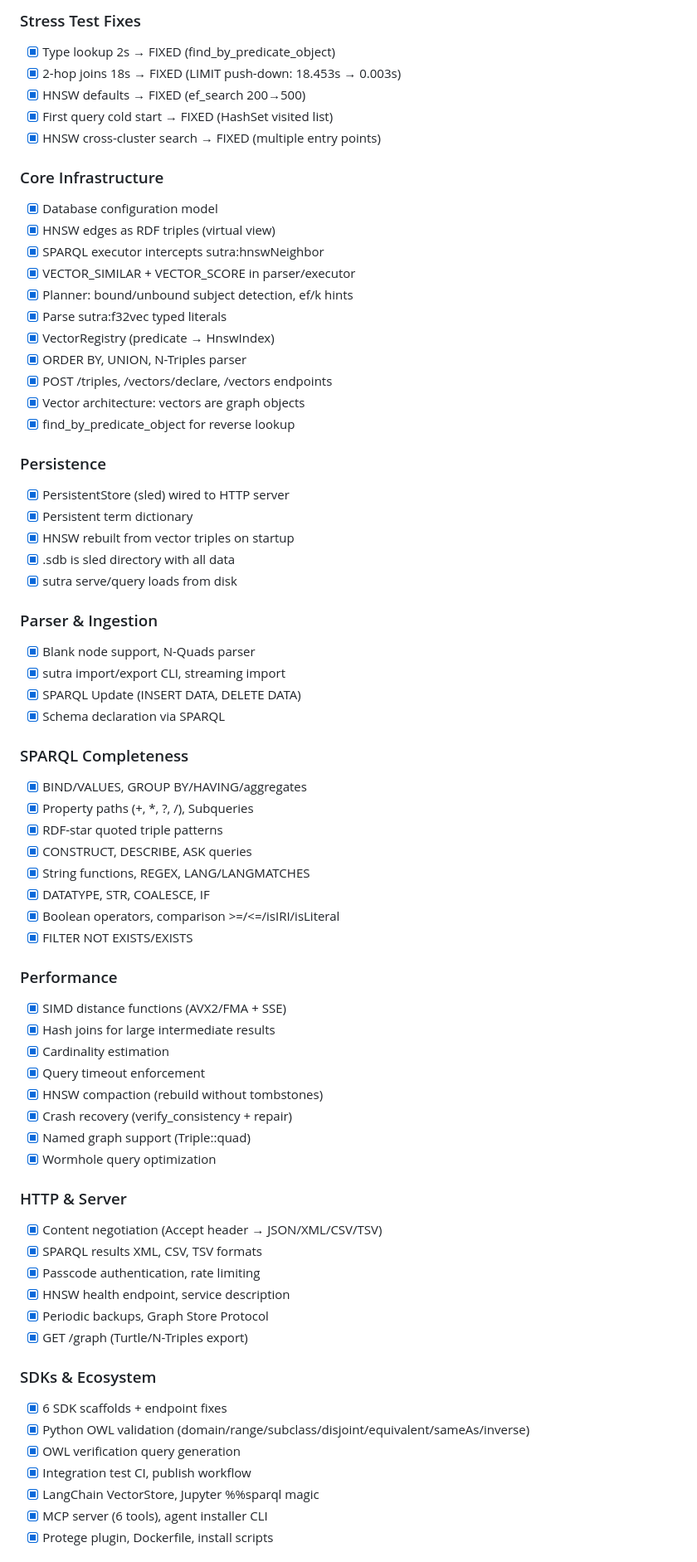
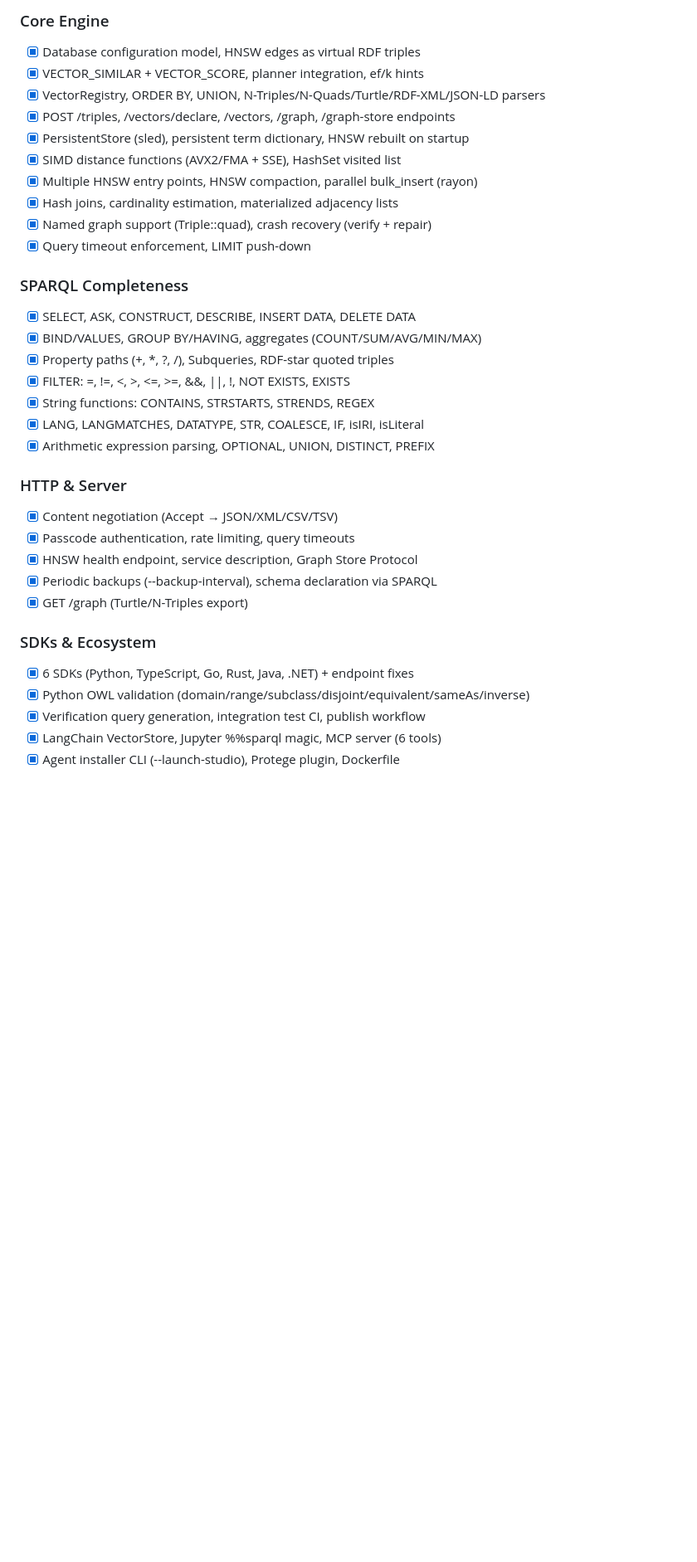
Before and after one commit to EmmaLeonhart/SutraDB, a Markdown page: TODO.md, the part around one of its changes. Shown at 83% size. GitHub-like rendering; folded sections open; blank space fills up the shorter version.

```diff
--- a/TODO.md
+++ b/TODO.md
@@ -56,71 +35,36 @@
 
-### Stress Test Fixes
-- [x] Type lookup 2s → FIXED (find_by_predicate_object)
-- [x] 2-hop joins 18s → FIXED (LIMIT push-down: 18.453s → 0.003s)
-- [x] HNSW defaults → FIXED (ef_search 200→500)
-- [x] First query cold start → FIXED (HashSet visited list)
-- [x] HNSW cross-cluster search → FIXED (multiple entry points)
-
-### Core Infrastructure
-- [x] Database configuration model
-- [x] HNSW edges as RDF triples (virtual view)
-- [x] SPARQL executor intercepts sutra:hnswNeighbor
-- [x] VECTOR_SIMILAR + VECTOR_SCORE in parser/executor
-- [x] Planner: bound/unbound subject detection, ef/k hints
-- [x] Parse sutra:f32vec typed literals
-- [x] VectorRegistry (predicate → HnswIndex)
-- [x] ORDER BY, UNION, N-Triples parser
-- [x] POST /triples, /vectors/declare, /vectors endpoints
-- [x] Vector architecture: vectors are graph objects
-- [x] find_by_predicate_object for reverse lookup
-
-### Persistence
-- [x] PersistentStore (sled) wired to HTTP server
-- [x] Persistent term dictionary
-- [x] HNSW rebuilt from vector triples on startup
-- [x] .sdb is sled directory with all data
-- [x] sutra serve/query loads from disk
-
-### Parser & Ingestion
-- [x] Blank node support, N-Quads parser
-- [x] sutra import/export CLI, streaming import
-- [x] SPARQL Update (INSERT DATA, DELETE DATA)
-- [x] Schema declaration via SPARQL
+### Core Engine
+- [x] Database configuration model, HNSW edges as virtual RDF triples
+- [x] VECTOR_SIMILAR + VECTOR_SCORE, planner integration, ef/k hints
+- [x] VectorRegistry, ORDER BY, UNION, N-Triples/N-Quads/Turtle/RDF-XML/JSON-LD parsers
+- [x] POST /triples, /vectors/declare, /vectors, /graph, /graph-store endpoints
+- [x] PersistentStore (sled), persistent term dictionary, HNSW rebuilt on startup
+- [x] SIMD distance functions (AVX2/FMA + SSE), HashSet visited list
+- [x] Multiple HNSW entry points, HNSW compaction, parallel bulk_insert (rayon)
+- [x] Hash joins, cardinality estimation, materialized adjacency lists
+- [x] Named graph support (Triple::quad), crash recovery (verify + repair)
+- [x] Query timeout enforcement, LIMIT push-down
 
 ### SPARQL Completeness
-- [x] BIND/VALUES, GROUP BY/HAVING/aggregates
-- [x] Property paths (+, *, ?, /), Subqueries
-- [x] RDF-star quoted triple patterns
-- [x] CONSTRUCT, DESCRIBE, ASK queries
-- [x] String functions, REGEX, LANG/LANGMATCHES
-- [x] DATATYPE, STR, COALESCE, IF
-- [x] Boolean operators, comparison >=/<=/isIRI/isLiteral
-- [x] FILTER NOT EXISTS/EXISTS
-
-### Performance
-- [x] SIMD distance functions (AVX2/FMA + SSE)
-- [x] Hash joins for large intermediate results
-- [x] Cardinality estimation
-- [x] Query timeout enforcement
-- [x] HNSW compaction (rebuild without tombstones)
-- [x] Crash recovery (verify_consistency + repair)
-- [x] Named graph support (Triple::quad)
-- [x] Wormhole query optimization
+- [x] SELECT, ASK, CONSTRUCT, DESCRIBE, INSERT DATA, DELETE DATA
+- [x] BIND/VALUES, GROUP BY/HAVING, aggregates (COUNT/SUM/AVG/MIN/MAX)
+- [x] Property paths (+, *, ?, /), Subqueries, RDF-star quoted triples
+- [x] FILTER: =, !=, <, >, <=, >=, &&, ||, !, NOT EXISTS, EXISTS
+- [x] String functions: CONTAINS, STRSTARTS, STRENDS, REGEX
+- [x] LANG, LANGMATCHES, DATATYPE, STR, COALESCE, IF, isIRI, isLiteral
+- [x] Arithmetic expression parsing, OPTIONAL, UNION, DISTINCT, PREFIX
 
 ### HTTP & Server
-- [x] Content negotiation (Accept header → JSON/XML/CSV/TSV)
-- [x] SPARQL results XML, CSV, TSV formats
-- [x] Passcode authentication, rate limiting
-- [x] HNSW health endpoint, service description
-- [x] Periodic backups, Graph Store Protocol
+- [x] Content negotiation (Accept → JSON/XML/CSV/TSV)
+- [x] Passcode authentication, rate limiting, query timeouts
+- [x] HNSW health endpoint, service description, Graph Store Protocol
+- [x] Periodic backups (--backup-interval), schema declaration via SPARQL
 - [x] GET /graph (Turtle/N-Triples export)
 
 ### SDKs & Ecosystem
-- [x] 6 SDK scaffolds + endpoint fixes
+- [x] 6 SDKs (Python, TypeScript, Go, Rust, Java, .NET) + endpoint fixes
 - [x] Python OWL validation (domain/range/subclass/disjoint/equivalent/sameAs/inverse)
-- [x] OWL verification query generation
-- [x] Integration test CI, publish workflow
-- [x] LangChain VectorStore, Jupyter %%sparql magic
-- [x] MCP server (6 tools), agent installer CLI
-- [x] Protege plugin, Dockerfile, install scripts
+- [x] Verification query generation, integration test CI, publish workflow
+- [x] LangChain VectorStore, Jupyter %%sparql magic, MCP server (6 tools)
+- [x] Agent installer CLI (--launch-studio), Protege plugin, Dockerfile
 
```
Also changed, not shown: other parts of TODO.md (+22 -45 lines).
